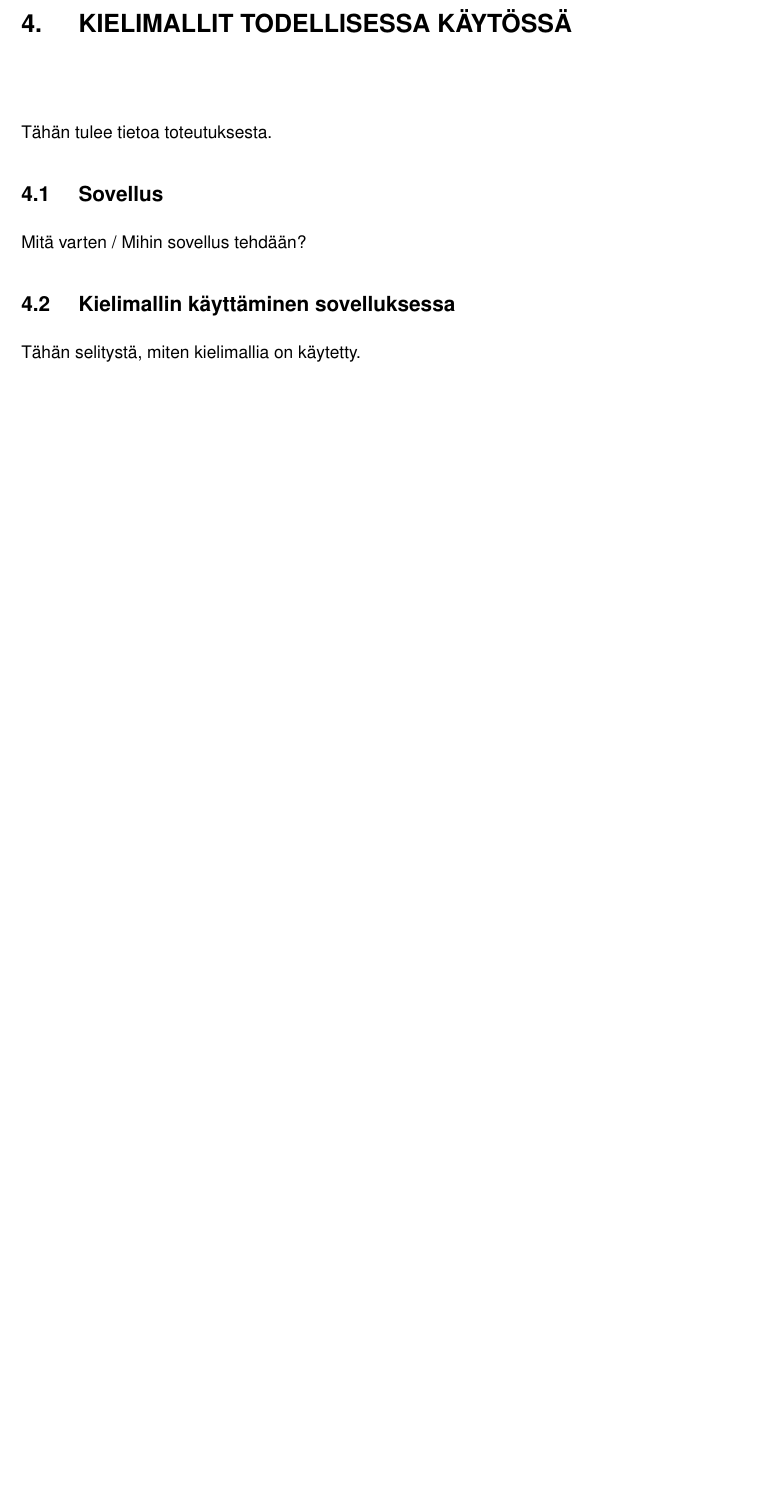
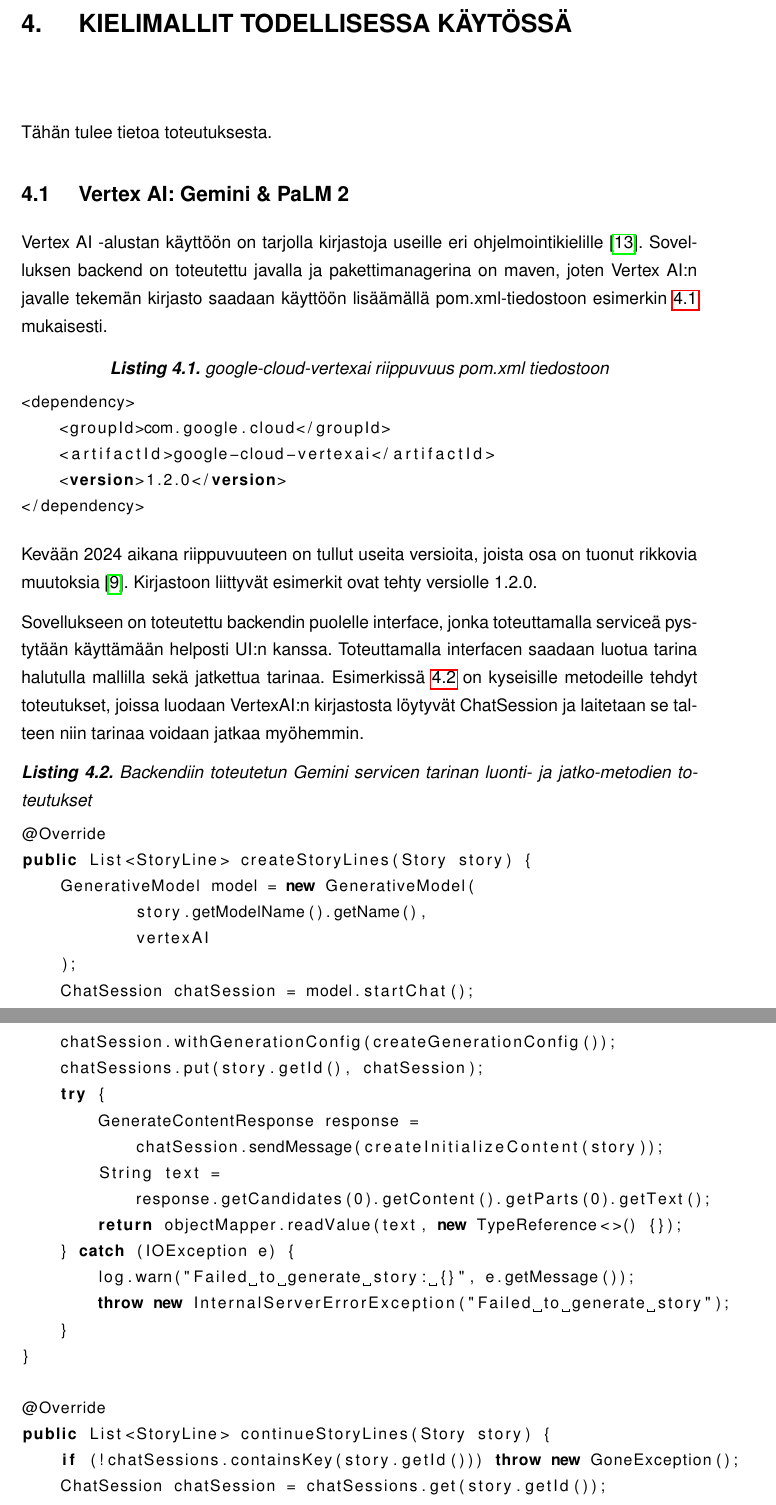
Before and after one commit to Aikain/TAU.OPN.120, a LaTeX thesis (thesis/src/main.tex, which reads thesis/src/code/GeminiService.java, thesis/src/preamble.tex, thesis/src/tex/toteutus.tex): part of page 12 of 15 before the commit and two parts of pages 12 and 13 of 17 after it, the two joined at a grey line, cut so that both start at the same text, the shorter picture padded with empty space. Compiled offline with pdfLaTeX.

Commit message:
Add 4.1: Vertex AI: Gemini & PaLM2

```diff
--- /dev/null
+++ b/thesis/src/code/GeminiService.java
@@ -0,0 +1,26 @@
+@Override
+public List<StoryLine> createStoryLines(Story story) {
+    GenerativeModel model = new GenerativeModel(
+            story.getModelName().getName(),
+            vertexAI
+    );
+    ChatSession chatSession = model.startChat();
+    chatSession.withGenerationConfig(createGenerationConfig());
+    chatSessions.put(story.getId(), chatSession);
+    try {
+        GenerateContentResponse response =
+            chatSession.sendMessage(createInitializeContent(story));
+        String text =
+            response.getCandidates(0).getContent().getParts(0).getText();
+        return objectMapper.readValue(text, new TypeReference<>() {});
+    } catch (IOException e) {
+        log.warn("Failed to generate story: {}", e.getMessage());
+        throw new InternalServerErrorException("Failed to generate story");
+    }
+}
+
+@Override
+public List<StoryLine> continueStoryLines(Story story) {
+    if (!chatSessions.containsKey(story.getId())) throw new GoneException();
+    ChatSession chatSession = chatSessions.get(story.getId());
+    try {
--- a/thesis/src/preamble.tex
+++ b/thesis/src/preamble.tex
@@ -62,6 +62,7 @@
 \usepackage{float}
 \usepackage{makecell}
 \usepackage{colortbl}
+\usepackage{listings}
 
 %%%%% Your commands.
 
--- a/thesis/src/tex/toteutus.tex
+++ b/thesis/src/tex/toteutus.tex
@@ -3,12 +3,41 @@
 
 Tähän tulee tietoa toteutuksesta.
 
-\section{Sovellus}
+\section{Vertex AI: Gemini \& PaLM 2}
 
-Mitä varten / Mihin sovellus tehdään?
+Vertex AI -alustan käyttöön on tarjolla kirjastoja useille eri
+ohjelmointikielille \parencite{vertexAiGenerativeAiQuickstart}. Sovelluksen
+backend on toteutettu javalla ja pakettimanagerina on maven, joten Vertex AI:n
+javalle tekemän kirjasto saadaan käyttöön lisäämällä pom.xml-tiedostoon
+esimerkin \ref{lst:vertexai-pom.xml} mukaisesti.
 
-\section{Kielimallin käyttäminen sovelluksessa}
+\begin{lstlisting}[
+    basicstyle=\small,
+    caption={google-cloud-vertexai riippuvuus pom.xml tiedostoon},
+    label={lst:vertexai-pom.xml},
+    language=xml,
+]
+<dependency>
+    <groupId>com.google.cloud</groupId>
+    <artifactId>google-cloud-vertexai</artifactId>
+    <version>1.2.0</version>
+</dependency>
+\end{lstlisting}
 
-Tähän selitystä, miten kielimallia on käytetty.
+Kevään 2024 aikana riippuvuuteen on tullut useita versioita, joista osa on
+tuonut rikkovia muutoksia \parencite{mavenGoogleVertexAIAPI}. Kirjastoon
+liittyvät esimerkit ovat tehty versiolle 1.2.0.
 
-% https://cloud.google.com/vertex-ai/generative-ai/docs/start/quickstarts/quickstart-multimodal#gemini-beginner-samples-java
+Sovellukseen on toteutettu backendin puolelle interface, jonka toteuttamalla
+serviceä pystytään käyttämään helposti UI:n kanssa. Toteuttamalla interfacen
+saadaan luotua tarina halutulla mallilla sekä jatkettua tarinaa. Esimerkissä
+\ref{lst:gemini-service} on kyseisille metodeille tehdyt toteutukset, joissa
+luodaan VertexAI:n kirjastosta löytyvät ChatSession ja laitetaan se talteen
+niin tarinaa voidaan jatkaa myöhemmin.
+
+\lstinputlisting[
+    basicstyle=\small,
+    caption={Backendiin toteutetun Gemini servicen tarinan luonti- ja jatko-metodien toteutukset},
+    label={lst:gemini-service},
+    language=java,
+]{code/GeminiService.java}
```
Also changed, not shown: thesis/src/code/PaLM2Service.java (added, +25 -0 lines), thesis/src/tex/references.bib (+16 -0 lines), thesis/src/code/GeminiService.java (12 more changed lines), thesis/src/tex/toteutus.tex (12 more changed lines).
